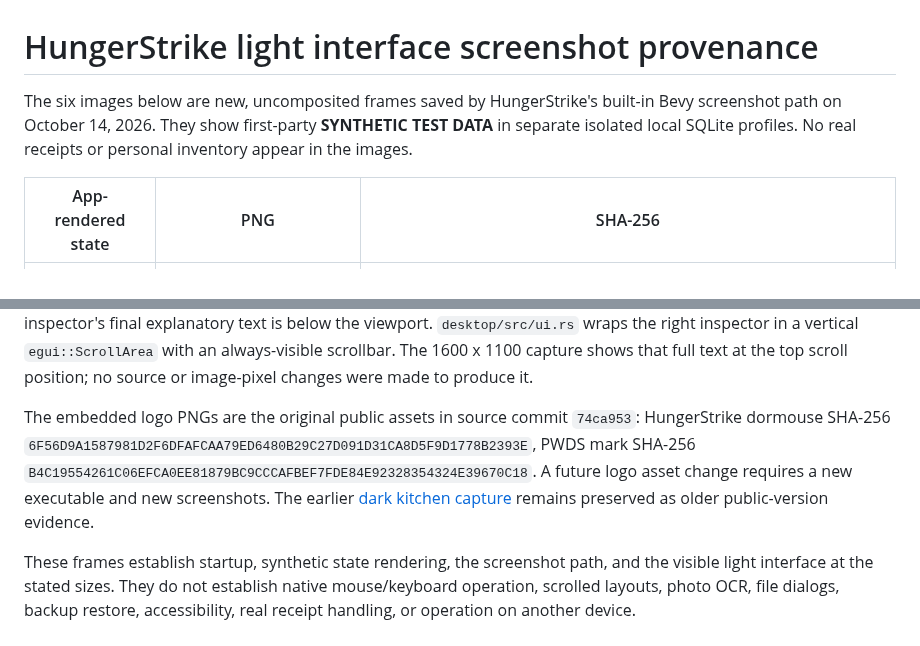
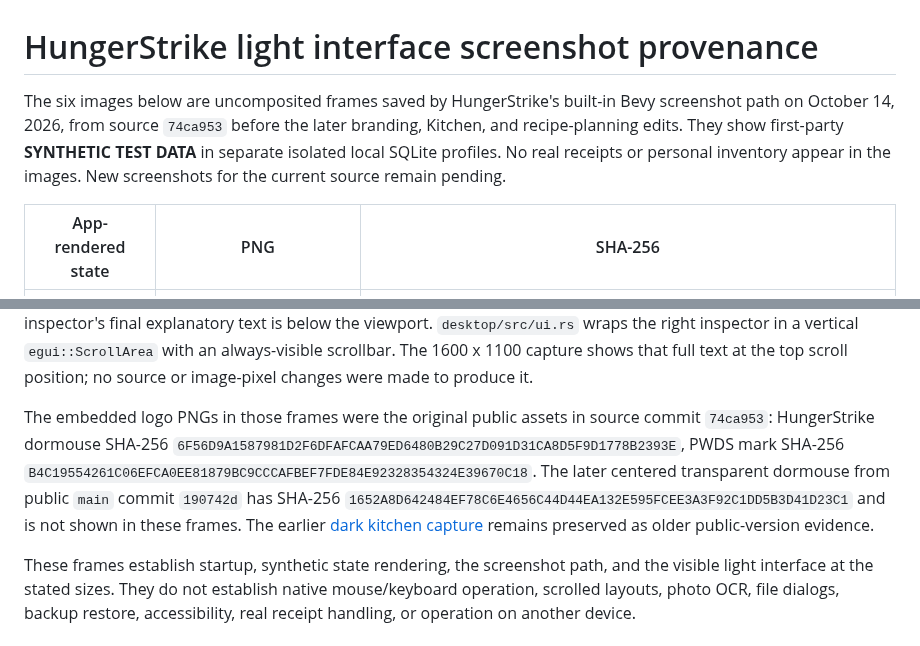
Before and after one commit to Gerbzz/HungerStrike, a Markdown page: docs/LIGHT_SCREENSHOT_PROVENANCE.md, 2 parts joined by grey strips. Drawn GitHub-style.

```diff
--- a/docs/LIGHT_SCREENSHOT_PROVENANCE.md
+++ b/docs/LIGHT_SCREENSHOT_PROVENANCE.md
@@ -1,6 +1,6 @@
 # HungerStrike light interface screenshot provenance
 
-The six images below are new, uncomposited frames saved by HungerStrike's built-in Bevy screenshot path on October 14, 2026. They show first-party **SYNTHETIC TEST DATA** in separate isolated local SQLite profiles. No real receipts or personal inventory appear in the images.
+The six images below are uncomposited frames saved by HungerStrike's built-in Bevy screenshot path on October 14, 2026, from source `74ca953` before the later branding, Kitchen, and recipe-planning edits. They show first-party **SYNTHETIC TEST DATA** in separate isolated local SQLite profiles. No real receipts or personal inventory appear in the images. New screenshots for the current source remain pending.
 
 | App-rendered state | PNG | SHA-256 |
 | --- | --- | --- |
@@ -15,6 +15,6 @@ The executable was built offline, locked, and single-job from source commit `74c
 
 Each capture set `HUNGERSTRIKE_DATA_DIR` to a fresh isolated profile parent, `HUNGERSTRIKE_ASSETS_DIR` to this branch's `assets`, `HUNGERSTRIKE_CAPTURE_DEMO` to the named state, `HUNGERSTRIKE_CAPTURE_SIZE` to the stated dimensions, and `HUNGERSTRIKE_CAPTURE_PATH` to a new PNG. The process was stopped after each complete PNG was verified; natural app exit is not claimed. The capture stderr logs had no WARN, ERROR, or panic lines. All six PNGs were visually inspected: the light layout, stocked fridge and selected lot, receipt draft, meal cards, spending budgets, original dormouse tile, and authentic PWDS mark appeared. The header fit at 1280 x 720. At 1600 x 900 and 1280 x 720, the inspector's final explanatory text is below the viewport. `desktop/src/ui.rs` wraps the right inspector in a vertical `egui::ScrollArea` with an always-visible scrollbar. The 1600 x 1100 capture shows that full text at the top scroll position; no source or image-pixel changes were made to produce it.
 
-The embedded logo PNGs are the original public assets in source commit `74ca953`: HungerStrike dormouse SHA-256 `6F56D9A1587981D2F6DFAFCAA79ED6480B29C27D091D31CA8D5F9D1778B2393E`, PWDS mark SHA-256 `B4C19554261C06EFCA0EE81879BC9CCCAFBEF7FDE84E92328354324E39670C18`. A future logo asset change requires a new executable and new screenshots. The earlier [dark kitchen capture](SCREENSHOT_PROVENANCE.md) remains preserved as older public-version evidence.
+The embedded logo PNGs in those frames were the original public assets in source commit `74ca953`: HungerStrike dormouse SHA-256 `6F56D9A1587981D2F6DFAFCAA79ED6480B29C27D091D31CA8D5F9D1778B2393E`, PWDS mark SHA-256 `B4C19554261C06EFCA0EE81879BC9CCCAFBEF7FDE84E92328354324E39670C18`. The later centered transparent dormouse from public `main` commit `190742d` has SHA-256 `1652A8D642484EF78C6E4656C44D44EA132E595FCEE3A3F92C1DD5B3D41D23C1` and is not shown in these frames. The earlier [dark kitchen capture](SCREENSHOT_PROVENANCE.md) remains preserved as older public-version evidence.
 
 These frames establish startup, synthetic state rendering, the screenshot path, and the visible light interface at the stated sizes. They do not establish native mouse/keyboard operation, scrolled layouts, photo OCR, file dialogs, backup restore, accessibility, real receipt handling, or operation on another device.
```
Also changed, not shown: README.md (+4 -6 lines), docs/verification/LIGHT_UI_SOURCE_RECOVERY.md (+2 -2 lines), assets/branding/HungerStrike.png, 11 other files.
